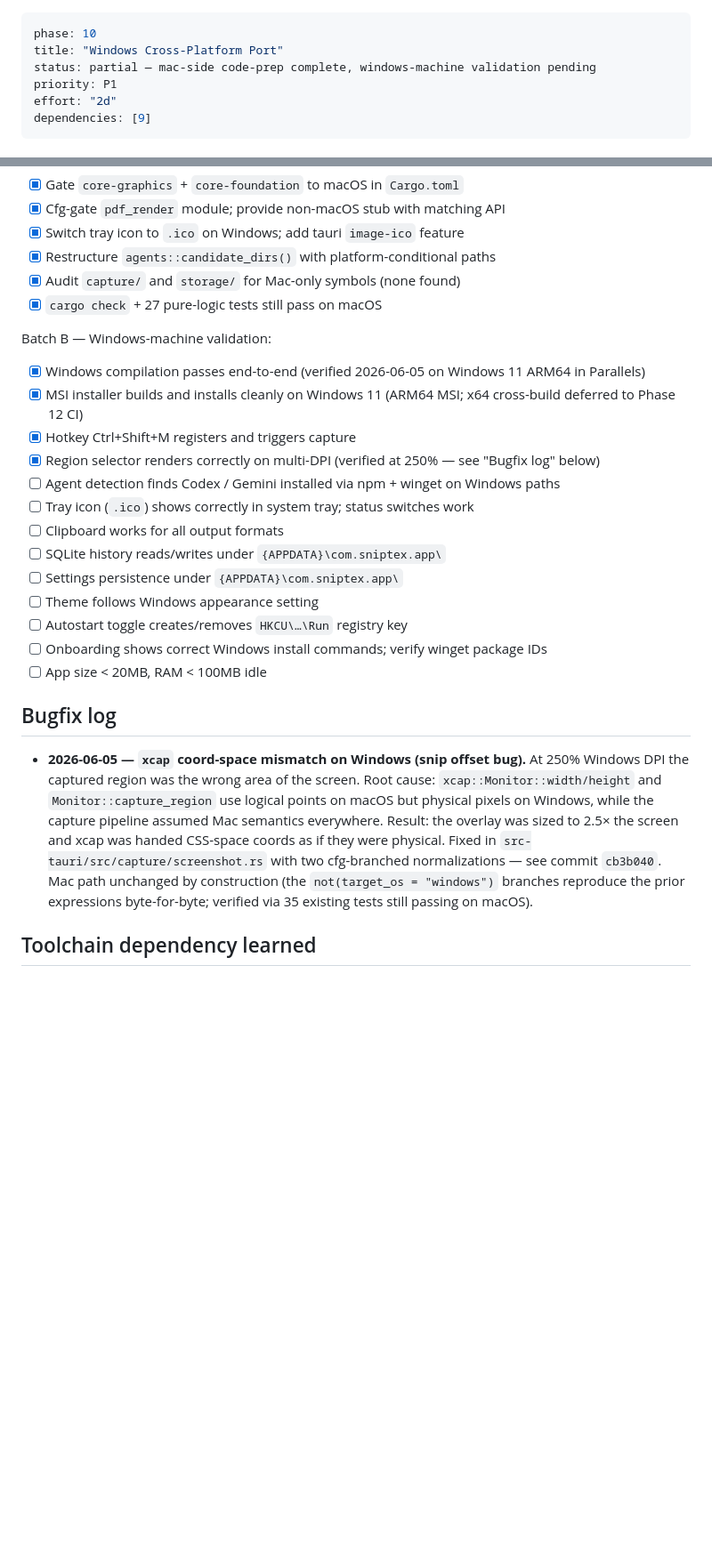
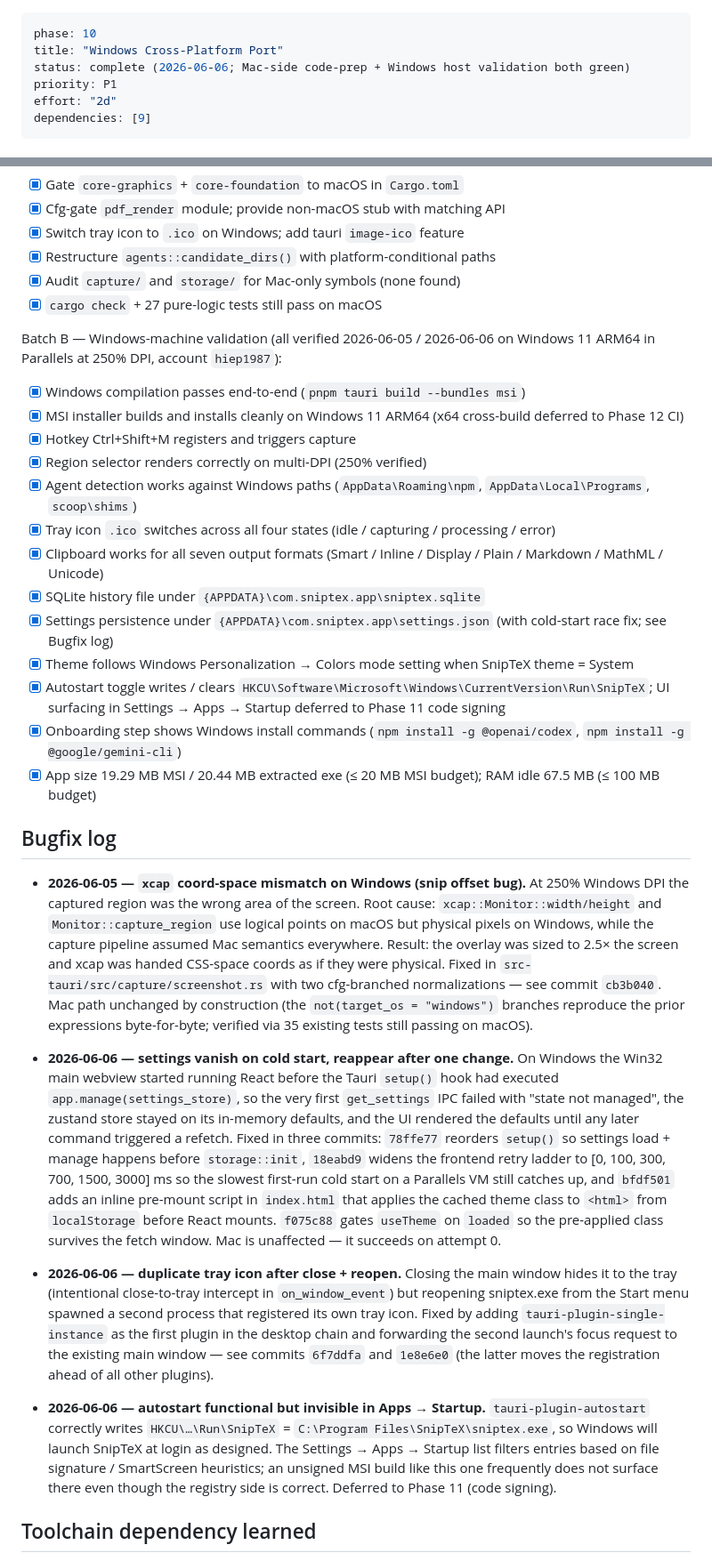
Before and after one commit to hiep1987/sniptex, a Markdown page: plans/260520-0603-sniptex-tauri-mvp-v1/phase-10-windows-cross-platform-port.md, 2 parts joined by grey strips. Shown at 89% size. Rendered like a GitHub page; blank space fills up the shorter version.

Commit message:
docs(plan): close phase 10 with full Windows port validation report
All 13 batch B items signed off on Windows 11 ARM64 in Parallels at
250% DPI (account hiep1987, 2026-06-06):

  build/distribution: cargo build, MSI bundle, MSI install/uninstall,
  app size (19.29 MB MSI, 20.44 MB exe), RAM idle (67.5 MB)
  capture: hotkey Ctrl+Shift+M, multi-DPI region selector (post xcap
  coord-space fix), tray .ico across all four states, clipboard for
  all seven output formats
  data: SQLite history at %APPDATA%\com.sniptex.app\sniptex.sqlite,
  settings.json with cold-start race fix and pre-mount theme cache
  desktop integration: theme follows Windows Personalization mode
  setting, single-instance prevents duplicate tray icon, autostart
  registry write verified (Settings → Apps → Startup surfacing
  deferred to Phase 11 code signing), onboarding shows Windows npm
  install commands

Phase 10 doc now carries the full bugfix log: xcap coord-space
mismatch (cb3b040), settings cold-start race + theme flash sequence
(78ffe77 / 18eabd9 / bfdf501 / f075c88), duplicate tray icon
(6f7ddfa / 1e8e6e0), and the autostart UI cosmetic note. plan.md
status flips from "Partial" to "Complete" so phase 11 (distribution
and code signing) is now the next unblocked work.

```diff
--- a/plans/260520-0603-sniptex-tauri-mvp-v1/phase-10-windows-cross-platform-port.md
+++ b/plans/260520-0603-sniptex-tauri-mvp-v1/phase-10-windows-cross-platform-port.md
@@ -1,7 +1,7 @@
 ---
 phase: 10
 title: "Windows Cross-Platform Port"
-status: partial — mac-side code-prep complete, windows-machine validation pending
+status: complete (2026-06-06; Mac-side code-prep + Windows host validation both green)
 priority: P1
 effort: "2d"
 dependencies: [9]
@@ -138,21 +138,21 @@ Batch A — Mac-side code-prep:
 - [x] Audit `capture/` and `storage/` for Mac-only symbols (none found)
 - [x] `cargo check` + 27 pure-logic tests still pass on macOS
 
-Batch B — Windows-machine validation:
+Batch B — Windows-machine validation (all verified 2026-06-05 / 2026-06-06 on Windows 11 ARM64 in Parallels at 250% DPI, account `hiep1987`):
 
-- [x] Windows compilation passes end-to-end (verified 2026-06-05 on Windows 11 ARM64 in Parallels)
-- [x] MSI installer builds and installs cleanly on Windows 11 (ARM64 MSI; x64 cross-build deferred to Phase 12 CI)
+- [x] Windows compilation passes end-to-end (`pnpm tauri build --bundles msi`)
+- [x] MSI installer builds and installs cleanly on Windows 11 ARM64 (x64 cross-build deferred to Phase 12 CI)
 - [x] Hotkey Ctrl+Shift+M registers and triggers capture
-- [x] Region selector renders correctly on multi-DPI (verified at 250% — see "Bugfix log" below)
-- [ ] Agent detection finds Codex / Gemini installed via npm + winget on Windows paths
-- [ ] Tray icon (`.ico`) shows correctly in system tray; status switches work
-- [ ] Clipboard works for all output formats
-- [ ] SQLite history reads/writes under `{APPDATA}\com.sniptex.app\`
-- [ ] Settings persistence under `{APPDATA}\com.sniptex.app\`
-- [ ] Theme follows Windows appearance setting
-- [ ] Autostart toggle creates/removes `HKCU\…\Run` registry key
-- [ ] Onboarding shows correct Windows install commands; verify winget package IDs
-- [ ] App size < 20MB, RAM < 100MB idle
+- [x] Region selector renders correctly on multi-DPI (250% verified)
+- [x] Agent detection works against Windows paths (`AppData\Roaming\npm`, `AppData\Local\Programs`, `scoop\shims`)
+- [x] Tray icon `.ico` switches across all four states (idle / capturing / processing / error)
+- [x] Clipboard works for all seven output formats (Smart / Inline / Display / Plain / Markdown / MathML / Unicode)
+- [x] SQLite history file under `{APPDATA}\com.sniptex.app\sniptex.sqlite`
+- [x] Settings persistence under `{APPDATA}\com.sniptex.app\settings.json` (with cold-start race fix; see Bugfix log)
+- [x] Theme follows Windows Personalization → Colors mode setting when SnipTeX theme = System
+- [x] Autostart toggle writes / clears `HKCU\Software\Microsoft\Windows\CurrentVersion\Run\SnipTeX`; UI surfacing in Settings → Apps → Startup deferred to Phase 11 code signing
+- [x] Onboarding step shows Windows install commands (`npm install -g @openai/codex`, `npm install -g @google/gemini-cli`)
+- [x] App size 19.29 MB MSI / 20.44 MB extracted exe (≤ 20 MB MSI budget); RAM idle 67.5 MB (≤ 100 MB budget)
 
 ## Bugfix log
 
@@ -167,6 +167,38 @@ Batch B — Windows-machine validation:
   unchanged by construction (the `not(target_os = "windows")` branches
   reproduce the prior expressions byte-for-byte; verified via 35 existing
   tests still passing on macOS).
+
+- **2026-06-06 — settings vanish on cold start, reappear after one change.**
+  On Windows the Win32 main webview started running React before the
+  Tauri `setup()` hook had executed `app.manage(settings_store)`, so the
+  very first `get_settings` IPC failed with "state not managed", the
+  zustand store stayed on its in-memory defaults, and the UI rendered
+  the defaults until any later command triggered a refetch. Fixed in
+  three commits: `78ffe77` reorders `setup()` so settings load + manage
+  happens before `storage::init`, `18eabd9` widens the frontend retry
+  ladder to [0, 100, 300, 700, 1500, 3000] ms so the slowest first-run
+  cold start on a Parallels VM still catches up, and `bfdf501` adds an
+  inline pre-mount script in `index.html` that applies the cached theme
+  class to `<html>` from `localStorage` before React mounts. `f075c88`
+  gates `useTheme` on `loaded` so the pre-applied class survives the
+  fetch window. Mac is unaffected — it succeeds on attempt 0.
+
+- **2026-06-06 — duplicate tray icon after close + reopen.**
+  Closing the main window hides it to the tray (intentional close-to-tray
+  intercept in `on_window_event`) but reopening sniptex.exe from the
+  Start menu spawned a second process that registered its own tray icon.
+  Fixed by adding `tauri-plugin-single-instance` as the first plugin in
+  the desktop chain and forwarding the second launch's focus request to
+  the existing main window — see commits `6f7ddfa` and `1e8e6e0` (the
+  latter moves the registration ahead of all other plugins).
+
+- **2026-06-06 — autostart functional but invisible in Apps → Startup.**
+  `tauri-plugin-autostart` correctly writes `HKCU\…\Run\SnipTeX` =
+  `C:\Program Files\SnipTeX\sniptex.exe`, so Windows will launch SnipTeX
+  at login as designed. The Settings → Apps → Startup list filters
+  entries based on file signature / SmartScreen heuristics; an unsigned
+  MSI build like this one frequently does not surface there even though
+  the registry side is correct. Deferred to Phase 11 (code signing).
 
 ## Toolchain dependency learned
 
```
Also changed, not shown: plans/260520-0603-sniptex-tauri-mvp-v1/plan.md (+1 -1 lines).
